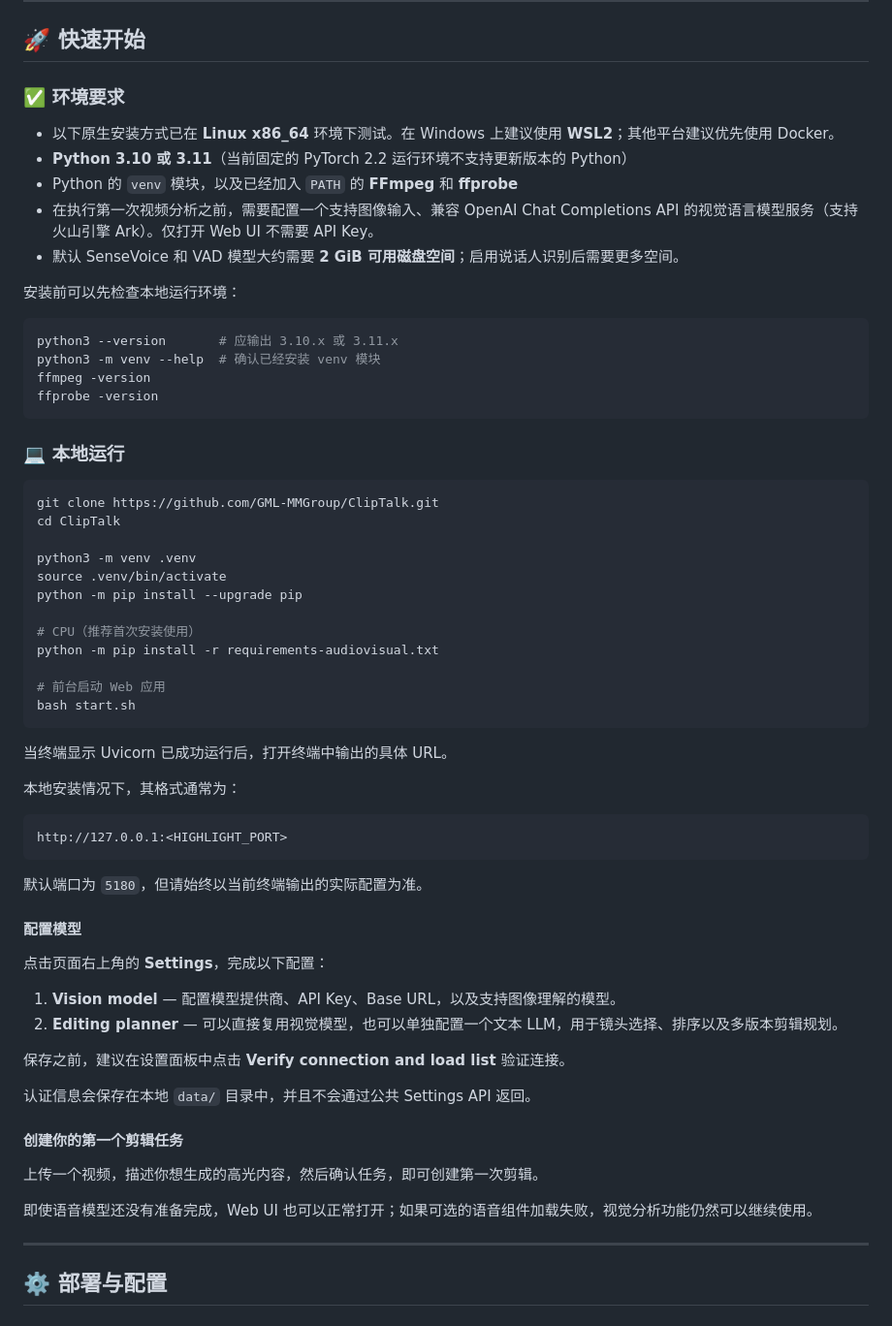
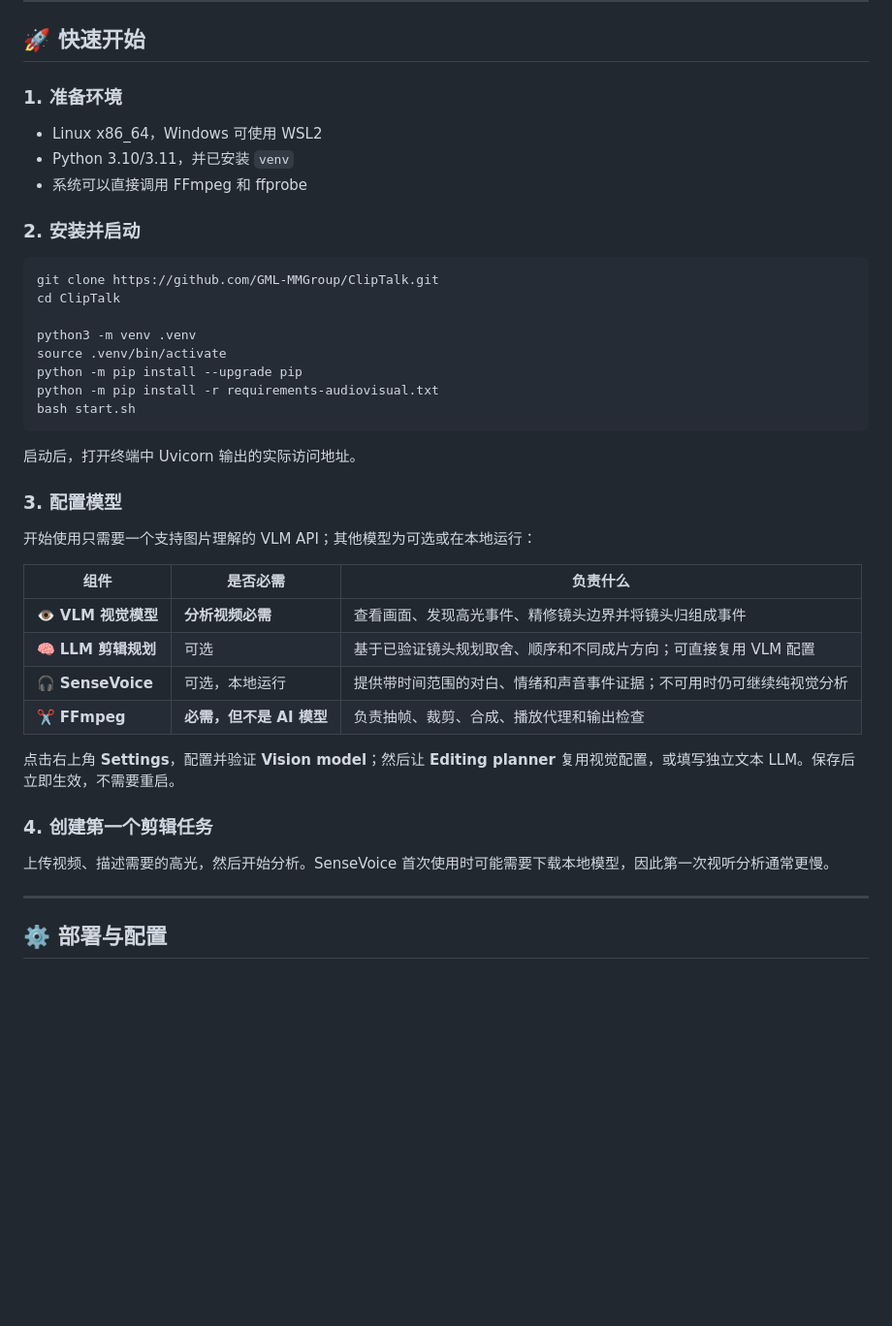
Before and after one commit to GML-MMGroup/ClipTalk, a Markdown page: README_zh.md, the part around the change. Shown at 97% size. GitHub-like rendering; blank space fills up the shorter version.

Commit message:
docs: simplify Quick Start model guidance

````diff
--- a/README_zh.md
+++ b/README_zh.md
@@ -168,24 +168,13 @@ ClipTalk 会把自然语言剪辑指令转换成完整的视频剪辑流程。
 
 ## 🚀 快速开始
 
-### ✅ 环境要求
+### 1. 准备环境
 
-* 以下原生安装方式已在 **Linux x86_64** 环境下测试。在 Windows 上建议使用 **WSL2**；其他平台建议优先使用 Docker。
-* **Python 3.10 或 3.11**（当前固定的 PyTorch 2.2 运行环境不支持更新版本的 Python）
-* Python 的 `venv` 模块，以及已经加入 `PATH` 的 **FFmpeg** 和 **ffprobe**
-* 在执行第一次视频分析之前，需要配置一个支持图像输入、兼容 OpenAI Chat Completions API 的视觉语言模型服务（支持火山引擎 Ark）。仅打开 Web UI 不需要 API Key。
-* 默认 SenseVoice 和 VAD 模型大约需要 **2 GiB 可用磁盘空间**；启用说话人识别后需要更多空间。
+* Linux x86_64，Windows 可使用 WSL2
+* Python 3.10/3.11，并已安装 `venv`
+* 系统可以直接调用 FFmpeg 和 ffprobe
 
-安装前可以先检查本地运行环境：
-
-```bash
-python3 --version       # 应输出 3.10.x 或 3.11.x
-python3 -m venv --help  # 确认已经安装 venv 模块
-ffmpeg -version
-ffprobe -version
-```
-
-### 💻 本地运行
+### 2. 安装并启动
 
 ```bash
 git clone https://github.com/GML-MMGroup/ClipTalk.git
@@ -194,40 +183,28 @@ cd ClipTalk
 python3 -m venv .venv
 source .venv/bin/activate
 python -m pip install --upgrade pip
-
-# CPU（推荐首次安装使用）
 python -m pip install -r requirements-audiovisual.txt
-
-# 前台启动 Web 应用
 bash start.sh
 ```
 
-当终端显示 Uvicorn 已成功运行后，打开终端中输出的具体 URL。
+启动后，打开终端中 Uvicorn 输出的实际访问地址。
 
-本地安装情况下，其格式通常为：
+### 3. 配置模型
 
-```text
-http://127.0.0.1:<HIGHLIGHT_PORT>
-```
+开始使用只需要一个支持图片理解的 VLM API；其他模型为可选或在本地运行：
 
-默认端口为 `5180`，但请始终以当前终端输出的实际配置为准。
+| 组件 | 是否必需 | 负责什么 |
+|---|---|---|
+| 👁️ **VLM 视觉模型** | **分析视频必需** | 查看画面、发现高光事件、精修镜头边界并将镜头归组成事件 |
+| 🧠 **LLM 剪辑规划** | 可选 | 基于已验证镜头规划取舍、顺序和不同成片方向；可直接复用 VLM 配置 |
+| 🎧 **SenseVoice** | 可选，本地运行 | 提供带时间范围的对白、情绪和声音事件证据；不可用时仍可继续纯视觉分析 |
+| ✂️ **FFmpeg** | **必需，但不是 AI 模型** | 负责抽帧、裁剪、合成、播放代理和输出检查 |
 
-#### 配置模型
+点击右上角 **Settings**，配置并验证 **Vision model**；然后让 **Editing planner** 复用视觉配置，或填写独立文本 LLM。保存后立即生效，不需要重启。
 
-点击页面右上角的 **Settings**，完成以下配置：
+### 4. 创建第一个剪辑任务
 
-1. **Vision model** — 配置模型提供商、API Key、Base URL，以及支持图像理解的模型。
-2. **Editing planner** — 可以直接复用视觉模型，也可以单独配置一个文本 LLM，用于镜头选择、排序以及多版本剪辑规划。
-
-保存之前，建议在设置面板中点击 **Verify connection and load list** 验证连接。
-
-认证信息会保存在本地 `data/` 目录中，并且不会通过公共 Settings API 返回。
-
-#### 创建你的第一个剪辑任务
-
-上传一个视频，描述你想生成的高光内容，然后确认任务，即可创建第一次剪辑。
-
-即使语音模型还没有准备完成，Web UI 也可以正常打开；如果可选的语音组件加载失败，视觉分析功能仍然可以继续使用。
+上传视频、描述需要的高光，然后开始分析。SenseVoice 首次使用时可能需要下载本地模型，因此第一次视听分析通常更慢。
 
 ---
 
````
Also changed, not shown: README.md (+17 -28 lines).
